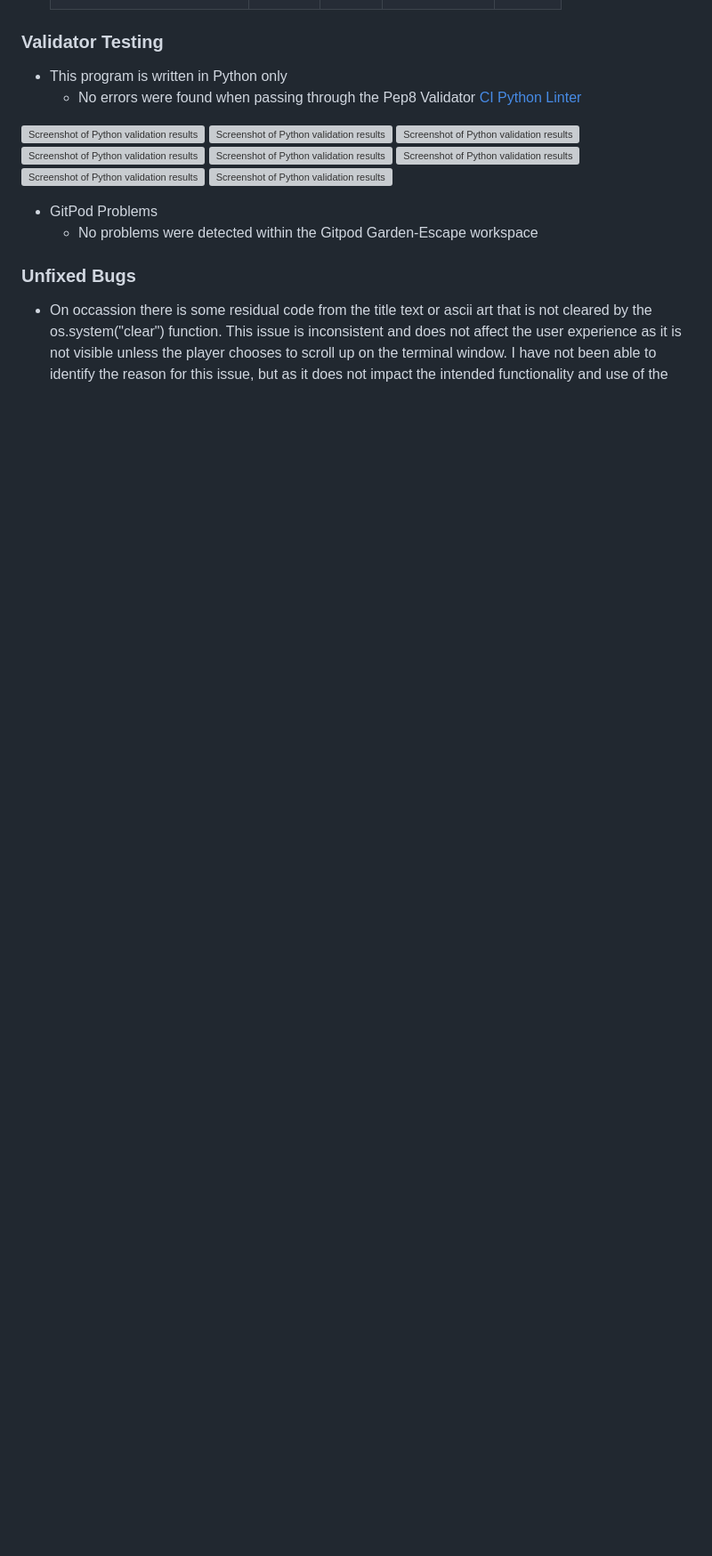
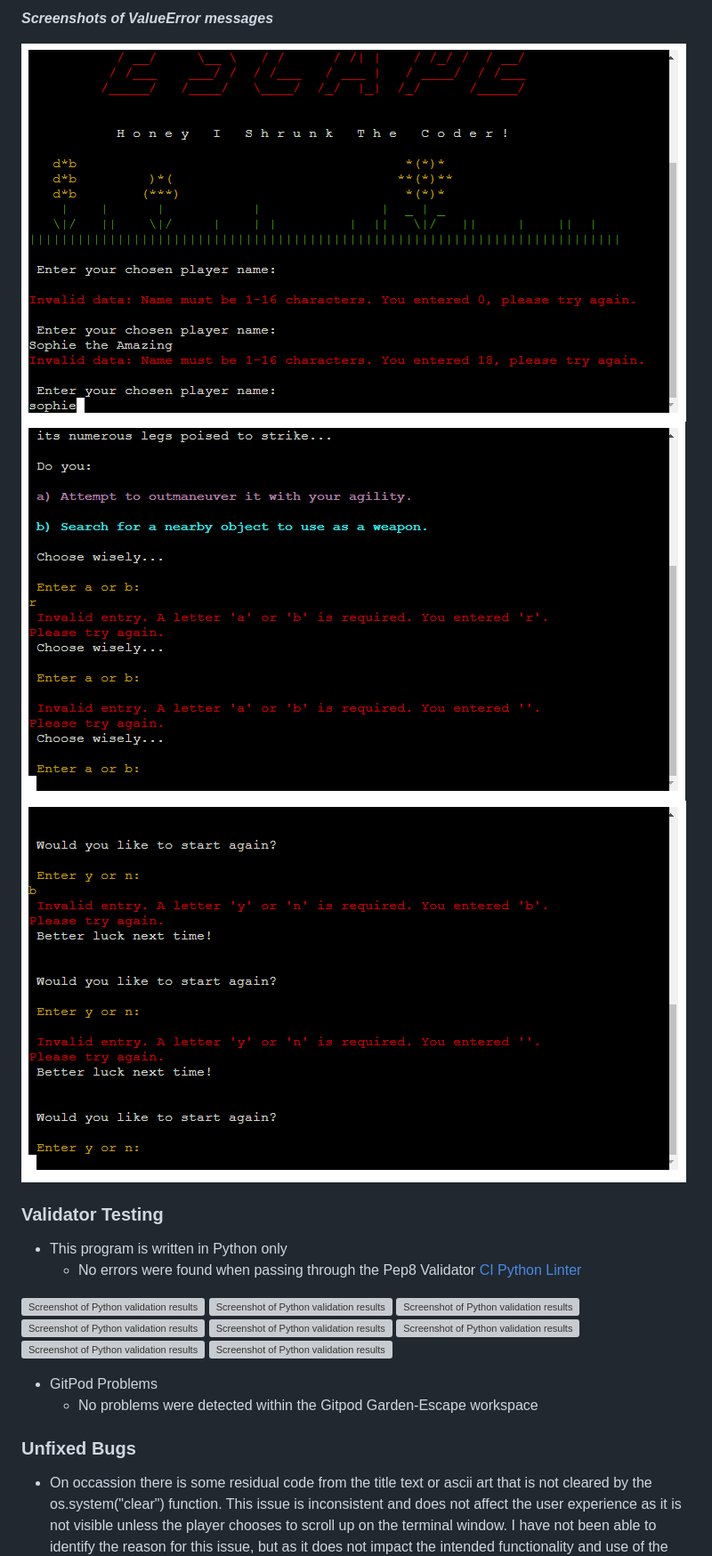
Before and after one commit to sophie-thomson/garden-escape, a Markdown page: README.md, the part around the change printed below. Shown: that part at 89% size. Rendered like a GitHub page; blank space fills up the shorter version; grey boxes are pictures that could not be loaded.

```diff
--- a/README.md
+++ b/README.md
@@ -372,4 +390,12 @@ The functions created for this program are listed below. A detailed description
 
+
+
+
+***Screenshots of ValueError messages***
+
+![Screenshot of title with name entered and error messages](docs/readme-images/player-name-errors.png)
+![Screenshot of Story Choice input with error messages](docs/readme-images/centipede-choices-errors.png)
+![Screenshot of Player restart input with error messages](docs/readme-images/restart-choice-errors.png)
 
 ### Validator Testing
 
```
Also changed, not shown: other parts of README.md (+46 -28 lines).
